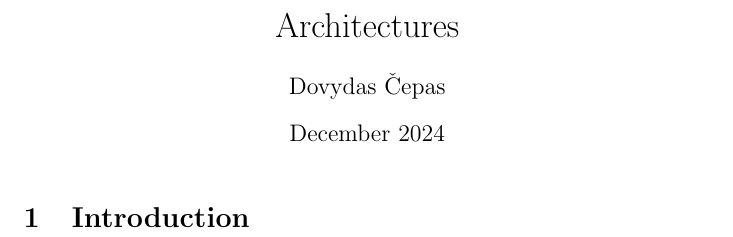
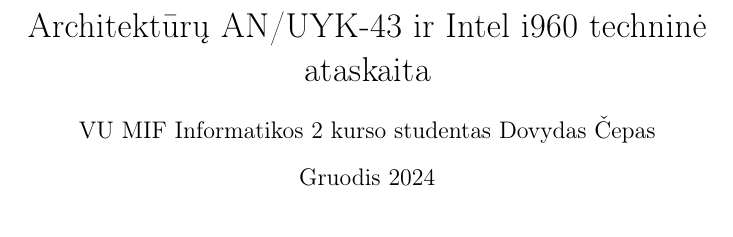
Before and after one commit to Dodanija/Architecture, a LaTeX document (main.tex): part of the page, cut at the place of the change. Compiled offline with pdfLaTeX.

Commit message:
Pridėtas titulinis puslapis

```diff
--- a/main.tex
+++ b/main.tex
@@ -1,14 +1,14 @@
 \documentclass{article}
 \usepackage{graphicx} % Required for inserting images
 
-\title{Architectures}
-\author{Dovydas Čepas}
-\date{December 2024}
-
+\usepackage[lithuanian]{babel}
+\usepackage[T1]{fontenc}
+\usepackage[utf8]{inputenc}
+\title{Architektūrų AN/UYK-43 ir Intel i960 techninė ataskaita}
+\author{VU MIF Informatikos 2 kurso studentas Dovydas Čepas}
+\date{Gruodis 2024}
 \begin{document}
 
 \maketitle
 
-\section{Introduction}
-
 \end{document}
```
